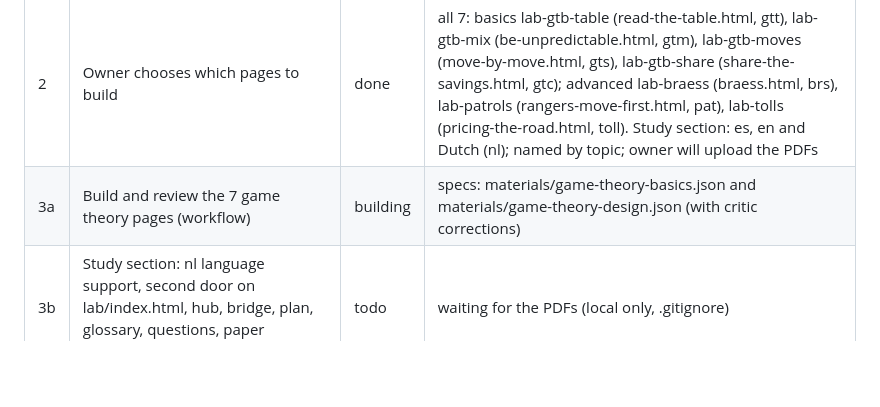
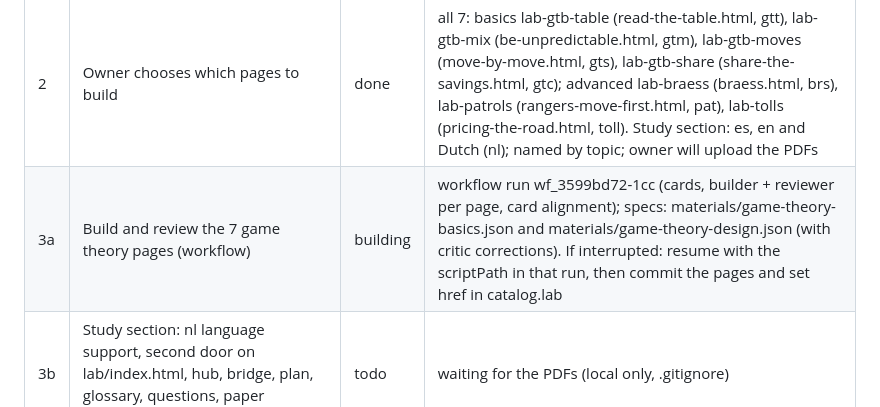
Before and after one commit to JaimePesca/Educational_Resources_Optimization, a Markdown page: materials/work-in-progress.md, the part around the change. Drawn GitHub-style; blank space fills up the shorter version.

Commit message:
Tracker: build workflow running
Co-Authored-By: Claude Opus 5.5 <noreply@anthropic.com>
Claude-Session: https://claude.ai/code/session_01SJSMZMX3Ff5iBuT1xXHnFr

```diff
--- a/materials/work-in-progress.md
+++ b/materials/work-in-progress.md
@@ -15,7 +15,7 @@ New elements for the hidden lab about game theory. First help the owner decide w
 | 1 | Design workflow: 5 proposal angles, merge, 3 judges, critic, synthesis | done | result in materials/game-theory-design.json: 14 candidates; recommended penalty minimax, Braess/Wardrop, core LP, security patrols (critic corrections included) |
 | 1b | Owner added: a basics track (principles, notions, classic examples) and a second hidden door in the lab to a study section on Loe Schlicher's published research (cooperative games, spare parts pooling) | done | basics track (4 pages) in materials/game-theory-basics.json. Study section design and bibliography kept OUT of the public repo (scratchpad gt-dossier.json): no primary source could be opened (arXiv and publishers blocked), so paper content needs the PDFs from the owner, kept local only (.gitignore) |
 | 2 | Owner chooses which pages to build | done | all 7: basics lab-gtb-table (read-the-table.html, gtt), lab-gtb-mix (be-unpredictable.html, gtm), lab-gtb-moves (move-by-move.html, gts), lab-gtb-share (share-the-savings.html, gtc); advanced lab-braess (braess.html, brs), lab-patrols (rangers-move-first.html, pat), lab-tolls (pricing-the-road.html, toll). Study section: es, en and Dutch (nl); named by topic; owner will upload the PDFs |
-| 3a | Build and review the 7 game theory pages (workflow) | building | specs: materials/game-theory-basics.json and materials/game-theory-design.json (with critic corrections) |
+| 3a | Build and review the 7 game theory pages (workflow) | building | workflow run wf_3599bd72-1cc (cards, builder + reviewer per page, card alignment); specs: materials/game-theory-basics.json and materials/game-theory-design.json (with critic corrections). If interrupted: resume with the scriptPath in that run, then commit the pages and set href in catalog.lab |
 | 3b | Study section: nl language support, second door on lab/index.html, hub, bridge, plan, glossary, questions, paper explainers from the PDFs | todo | waiting for the PDFs (local only, .gitignore) |
 | 4 | Final check, report, ask for merge | todo | |
 
```
